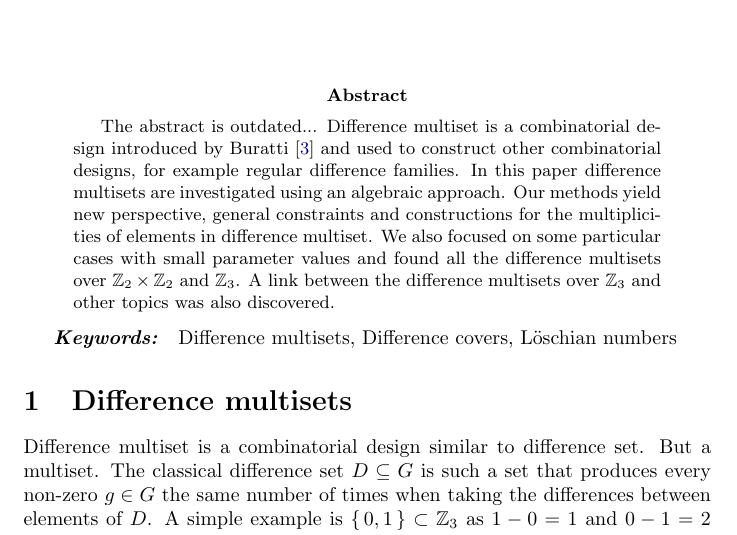
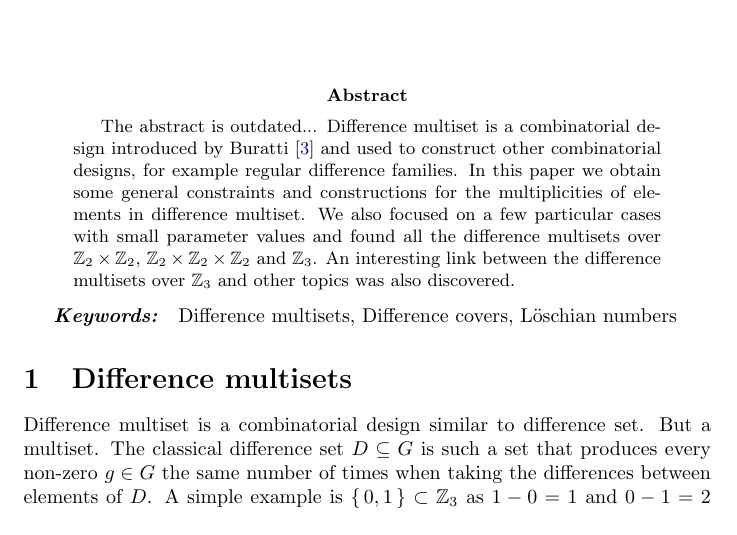
Before and after one commit to tontonsb/SmallDifferenceMultisets, a LaTeX paper (small_difference_multisests.tex): part of page 1 of 17, cut so that both start at the same text. Compiled offline with pdfLaTeX.

Commit message:
abstract fix

```diff
--- a/small_difference_multisests.tex
+++ b/small_difference_multisests.tex
@@ -42,7 +42,7 @@
 
 	\begin{abstract}
 	The abstract is outdated...
-		Difference multiset is a combinatorial design introduced by Buratti \cite{buratti1999old} and used to construct other combinatorial designs, for example regular difference families. In this paper difference multisets are investigated using an algebraic approach. Our methods yield new perspective, general constraints and constructions for the multiplicities of elements in difference multiset. We also focused on some particular cases with small parameter values and found all the difference multisets over $\mathbb Z_2 \times \mathbb Z_2$ and $\mathbb Z_3$. A link between the difference multisets over $\mathbb Z_3$ and other topics was also discovered.
+		Difference multiset is a combinatorial design introduced by Buratti \cite{buratti1999old} and used to construct other combinatorial designs, for example regular difference families. In this paper we obtain some general constraints and constructions for the multiplicities of elements in difference multiset. We also focused on a few particular cases with small parameter values and found all the difference multisets over $\mathbb Z_2 \times \mathbb Z_2$, $\mathbb Z_2 \times \mathbb Z_2 \times \mathbb Z_2$ and $\mathbb Z_3$. An interesting link between the difference multisets over $\mathbb Z_3$ and other topics was also discovered.
 	\end{abstract}
 
 	\keywords{Difference multisets, Difference covers, Löschian numbers}
```
Also changed, not shown: small_difference_multisests.pdf, 2 other files.
